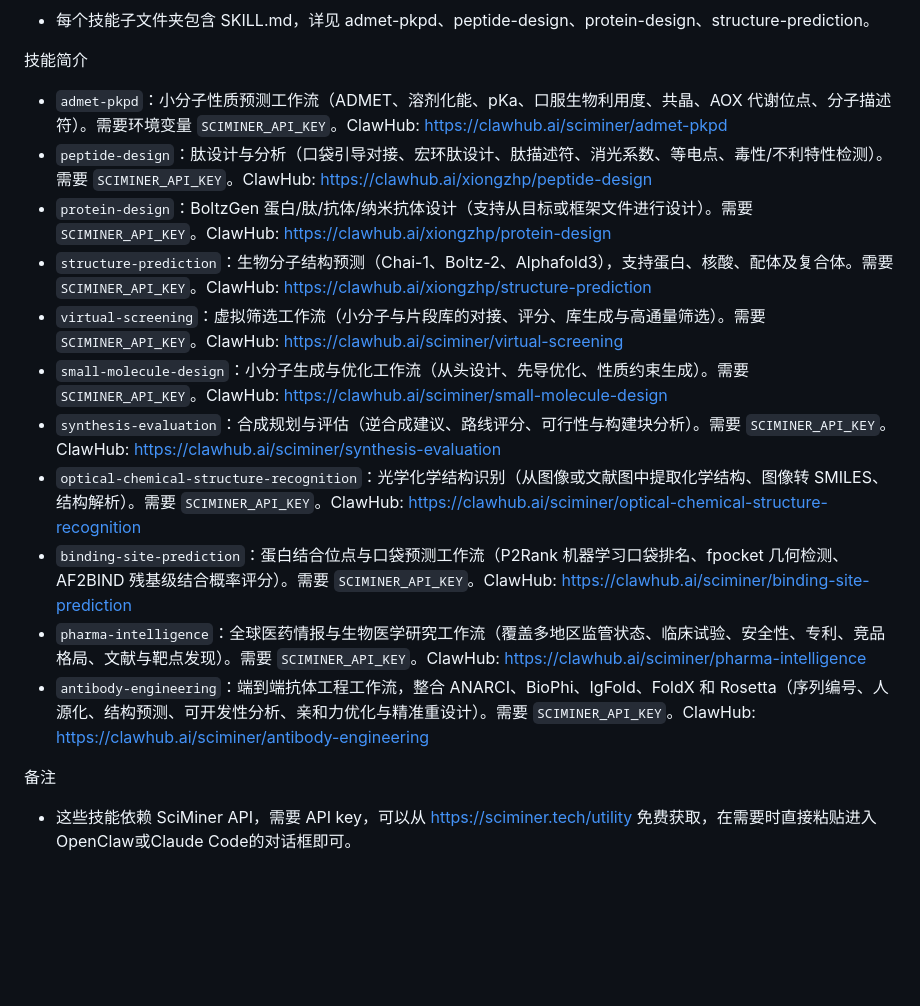
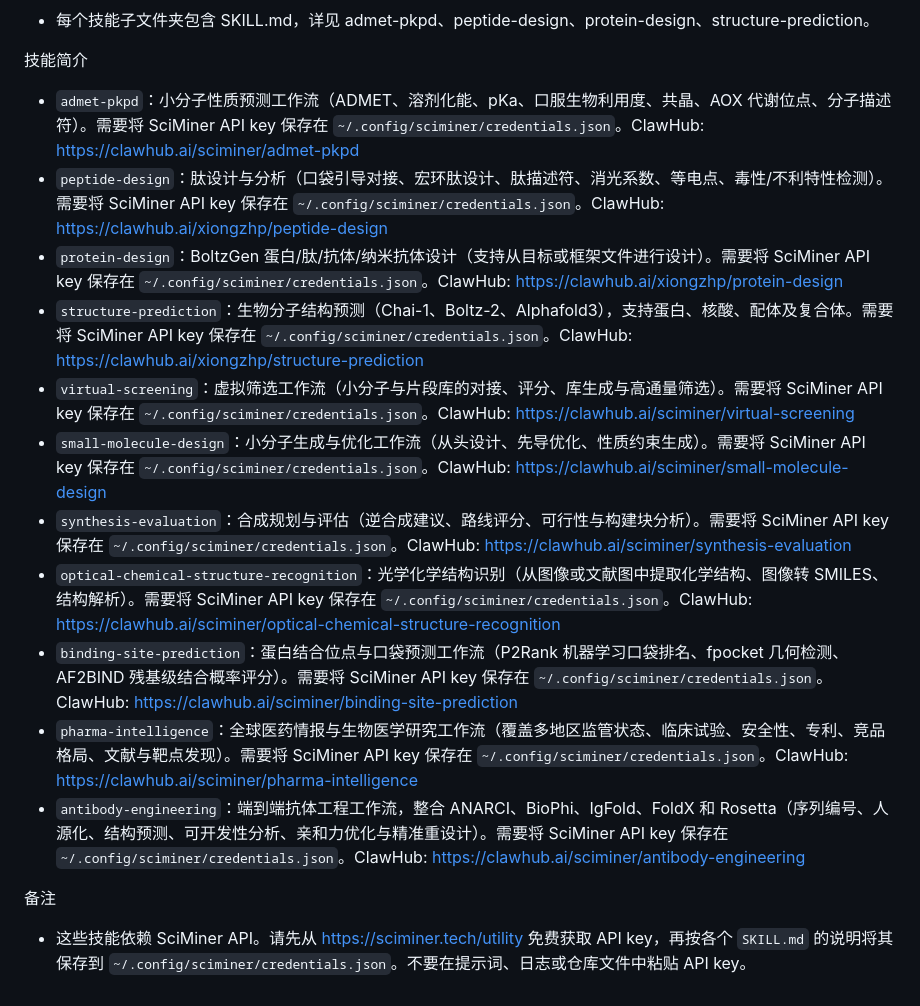
Before and after one commit to SciMiner/sciminer-skills, a Markdown page: README_ZH.md, the part around the change. Drawn GitHub-style; blank space fills up the shorter version.

```diff
--- a/README_ZH.md
+++ b/README_ZH.md
@@ -10,17 +10,17 @@ SciMiner 技能集
 - 每个技能子文件夹包含 SKILL.md，详见 admet-pkpd、peptide-design、protein-design、structure-prediction。
 
 技能简介
-- `admet-pkpd`：小分子性质预测工作流（ADMET、溶剂化能、pKa、口服生物利用度、共晶、AOX 代谢位点、分子描述符）。需要环境变量 `SCIMINER_API_KEY`。ClawHub: https://clawhub.ai/sciminer/admet-pkpd
-- `peptide-design`：肽设计与分析（口袋引导对接、宏环肽设计、肽描述符、消光系数、等电点、毒性/不利特性检测）。需要 `SCIMINER_API_KEY`。ClawHub: https://clawhub.ai/xiongzhp/peptide-design
-- `protein-design`：BoltzGen 蛋白/肽/抗体/纳米抗体设计（支持从目标或框架文件进行设计）。需要 `SCIMINER_API_KEY`。ClawHub: https://clawhub.ai/xiongzhp/protein-design
-- `structure-prediction`：生物分子结构预测（Chai-1、Boltz-2、Alphafold3），支持蛋白、核酸、配体及复合体。需要 `SCIMINER_API_KEY`。ClawHub: https://clawhub.ai/xiongzhp/structure-prediction
-- `virtual-screening`：虚拟筛选工作流（小分子与片段库的对接、评分、库生成与高通量筛选）。需要 `SCIMINER_API_KEY`。ClawHub: https://clawhub.ai/sciminer/virtual-screening
-- `small-molecule-design`：小分子生成与优化工作流（从头设计、先导优化、性质约束生成）。需要 `SCIMINER_API_KEY`。ClawHub: https://clawhub.ai/sciminer/small-molecule-design
-- `synthesis-evaluation`：合成规划与评估（逆合成建议、路线评分、可行性与构建块分析）。需要 `SCIMINER_API_KEY`。ClawHub: https://clawhub.ai/sciminer/synthesis-evaluation
-- `optical-chemical-structure-recognition`：光学化学结构识别（从图像或文献图中提取化学结构、图像转 SMILES、结构解析）。需要 `SCIMINER_API_KEY`。ClawHub: https://clawhub.ai/sciminer/optical-chemical-structure-recognition
-- `binding-site-prediction`：蛋白结合位点与口袋预测工作流（P2Rank 机器学习口袋排名、fpocket 几何检测、AF2BIND 残基级结合概率评分）。需要 `SCIMINER_API_KEY`。ClawHub: https://clawhub.ai/sciminer/binding-site-prediction
-- `pharma-intelligence`：全球医药情报与生物医学研究工作流（覆盖多地区监管状态、临床试验、安全性、专利、竞品格局、文献与靶点发现）。需要 `SCIMINER_API_KEY`。ClawHub: https://clawhub.ai/sciminer/pharma-intelligence
-- `antibody-engineering`：端到端抗体工程工作流，整合 ANARCI、BioPhi、IgFold、FoldX 和 Rosetta（序列编号、人源化、结构预测、可开发性分析、亲和力优化与精准重设计）。需要 `SCIMINER_API_KEY`。ClawHub: https://clawhub.ai/sciminer/antibody-engineering
+- `admet-pkpd`：小分子性质预测工作流（ADMET、溶剂化能、pKa、口服生物利用度、共晶、AOX 代谢位点、分子描述符）。需要将 SciMiner API key 保存在 `~/.config/sciminer/credentials.json`。ClawHub: https://clawhub.ai/sciminer/admet-pkpd
+- `peptide-design`：肽设计与分析（口袋引导对接、宏环肽设计、肽描述符、消光系数、等电点、毒性/不利特性检测）。需要将 SciMiner API key 保存在 `~/.config/sciminer/credentials.json`。ClawHub: https://clawhub.ai/xiongzhp/peptide-design
+- `protein-design`：BoltzGen 蛋白/肽/抗体/纳米抗体设计（支持从目标或框架文件进行设计）。需要将 SciMiner API key 保存在 `~/.config/sciminer/credentials.json`。ClawHub: https://clawhub.ai/xiongzhp/protein-design
+- `structure-prediction`：生物分子结构预测（Chai-1、Boltz-2、Alphafold3），支持蛋白、核酸、配体及复合体。需要将 SciMiner API key 保存在 `~/.config/sciminer/credentials.json`。ClawHub: https://clawhub.ai/xiongzhp/structure-prediction
+- `virtual-screening`：虚拟筛选工作流（小分子与片段库的对接、评分、库生成与高通量筛选）。需要将 SciMiner API key 保存在 `~/.config/sciminer/credentials.json`。ClawHub: https://clawhub.ai/sciminer/virtual-screening
+- `small-molecule-design`：小分子生成与优化工作流（从头设计、先导优化、性质约束生成）。需要将 SciMiner API key 保存在 `~/.config/sciminer/credentials.json`。ClawHub: https://clawhub.ai/sciminer/small-molecule-design
+- `synthesis-evaluation`：合成规划与评估（逆合成建议、路线评分、可行性与构建块分析）。需要将 SciMiner API key 保存在 `~/.config/sciminer/credentials.json`。ClawHub: https://clawhub.ai/sciminer/synthesis-evaluation
+- `optical-chemical-structure-recognition`：光学化学结构识别（从图像或文献图中提取化学结构、图像转 SMILES、结构解析）。需要将 SciMiner API key 保存在 `~/.config/sciminer/credentials.json`。ClawHub: https://clawhub.ai/sciminer/optical-chemical-structure-recognition
+- `binding-site-prediction`：蛋白结合位点与口袋预测工作流（P2Rank 机器学习口袋排名、fpocket 几何检测、AF2BIND 残基级结合概率评分）。需要将 SciMiner API key 保存在 `~/.config/sciminer/credentials.json`。ClawHub: https://clawhub.ai/sciminer/binding-site-prediction
+- `pharma-intelligence`：全球医药情报与生物医学研究工作流（覆盖多地区监管状态、临床试验、安全性、专利、竞品格局、文献与靶点发现）。需要将 SciMiner API key 保存在 `~/.config/sciminer/credentials.json`。ClawHub: https://clawhub.ai/sciminer/pharma-intelligence
+- `antibody-engineering`：端到端抗体工程工作流，整合 ANARCI、BioPhi、IgFold、FoldX 和 Rosetta（序列编号、人源化、结构预测、可开发性分析、亲和力优化与精准重设计）。需要将 SciMiner API key 保存在 `~/.config/sciminer/credentials.json`。ClawHub: https://clawhub.ai/sciminer/antibody-engineering
 
 备注
-- 这些技能依赖 SciMiner API，需要 API key，可以从 https://sciminer.tech/utility 免费获取，在需要时直接粘贴进入OpenClaw或Claude Code的对话框即可。
+- 这些技能依赖 SciMiner API。请先从 https://sciminer.tech/utility 免费获取 API key，再按各个 `SKILL.md` 的说明将其保存到 `~/.config/sciminer/credentials.json`。不要在提示词、日志或仓库文件中粘贴 API key。
```
Also changed, not shown: README.md (+11 -11 lines).
